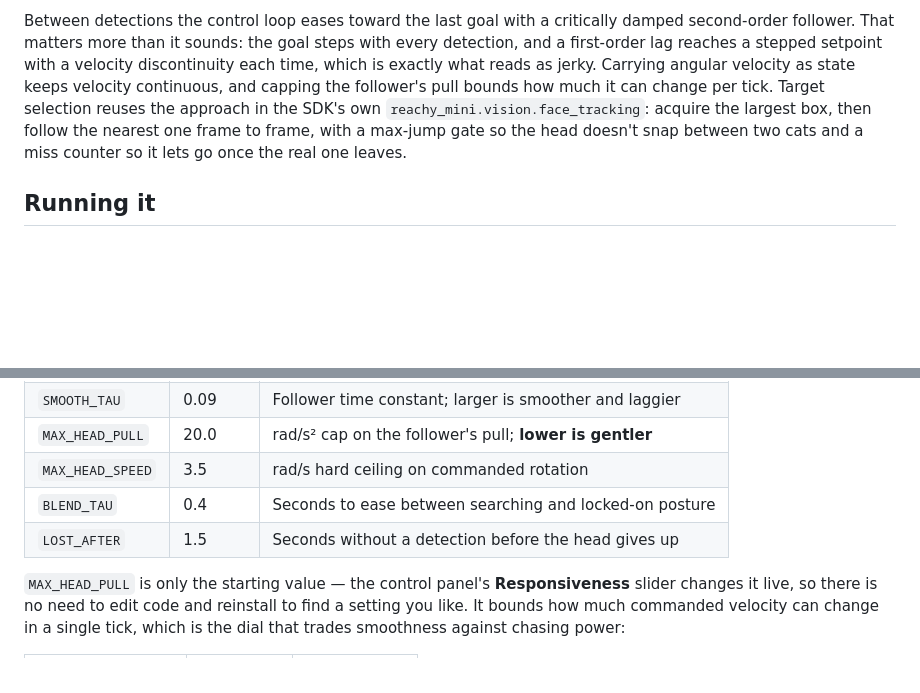
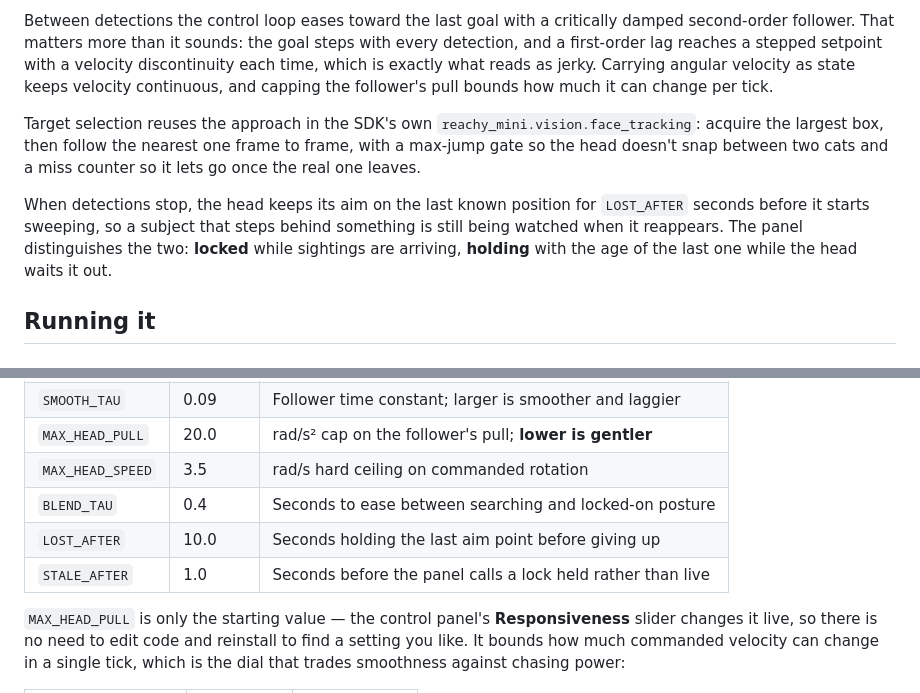
Before and after one commit to belambert/reachy-gaze, a Markdown page: README.md, 2 parts joined by grey strips. Rendered like a GitHub page; blank space fills up the shorter version.

Commit message:
docs: describe the hold window

```diff
--- a/README.md
+++ b/README.md
@@ -41,10 +41,18 @@ damped second-order follower. That matters more than it sounds: the goal steps
 with every detection, and a first-order lag reaches a stepped setpoint with a
 velocity discontinuity each time, which is exactly what reads as jerky. Carrying
 angular velocity as state keeps velocity continuous, and capping the follower's
-pull bounds how much it can change per tick. Target selection reuses the approach in the SDK's own
+pull bounds how much it can change per tick.
+
+Target selection reuses the approach in the SDK's own
 `reachy_mini.vision.face_tracking`: acquire the largest box, then follow the
 nearest one frame to frame, with a max-jump gate so the head doesn't snap
 between two cats and a miss counter so it lets go once the real one leaves.
+
+When detections stop, the head keeps its aim on the last known position for
+`LOST_AFTER` seconds before it starts sweeping, so a subject that steps behind
+something is still being watched when it reappears. The panel distinguishes the
+two: **locked** while sightings are arriving, **holding** with the age of the
+last one while the head waits it out.
 
 ## Running it
 
@@ -132,7 +140,8 @@ Constants live at the top of `tracker/main.py`:
 | `MAX_HEAD_PULL`  | 20.0    | rad/s² cap on the follower's pull; **lower is gentler**   |
 | `MAX_HEAD_SPEED` | 3.5     | rad/s hard ceiling on commanded rotation                  |
 | `BLEND_TAU`      | 0.4     | Seconds to ease between searching and locked-on posture   |
-| `LOST_AFTER`     | 1.5     | Seconds without a detection before the head gives up      |
+| `LOST_AFTER`     | 10.0    | Seconds holding the last aim point before giving up       |
+| `STALE_AFTER`    | 1.0     | Seconds before the panel calls a lock held rather than live |
 
 `MAX_HEAD_PULL` is only the starting value — the control panel's
 **Responsiveness** slider changes it live, so there is no need to edit code and
```
